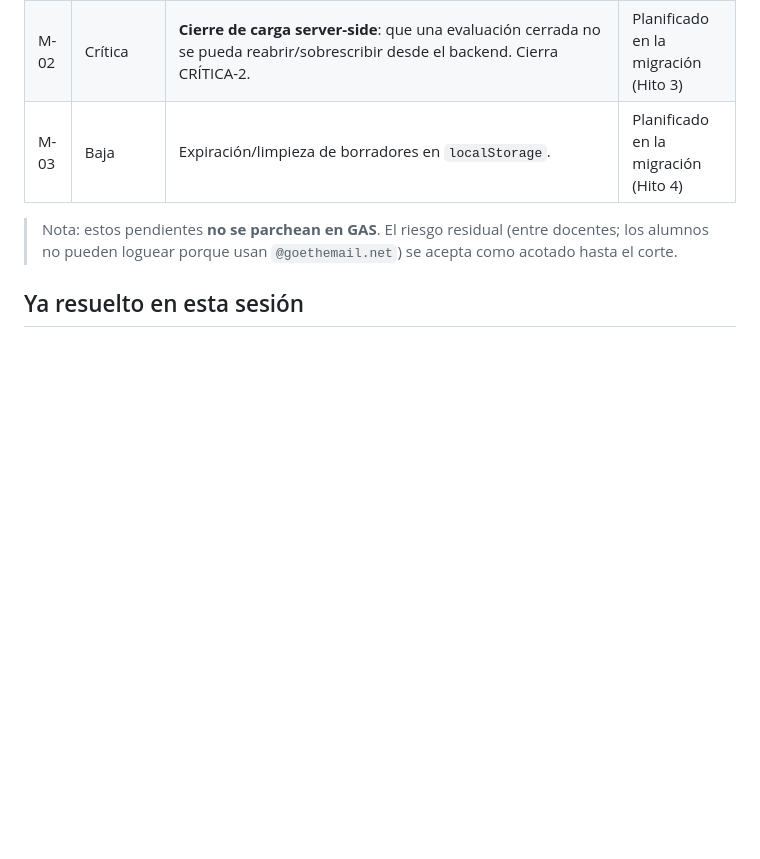
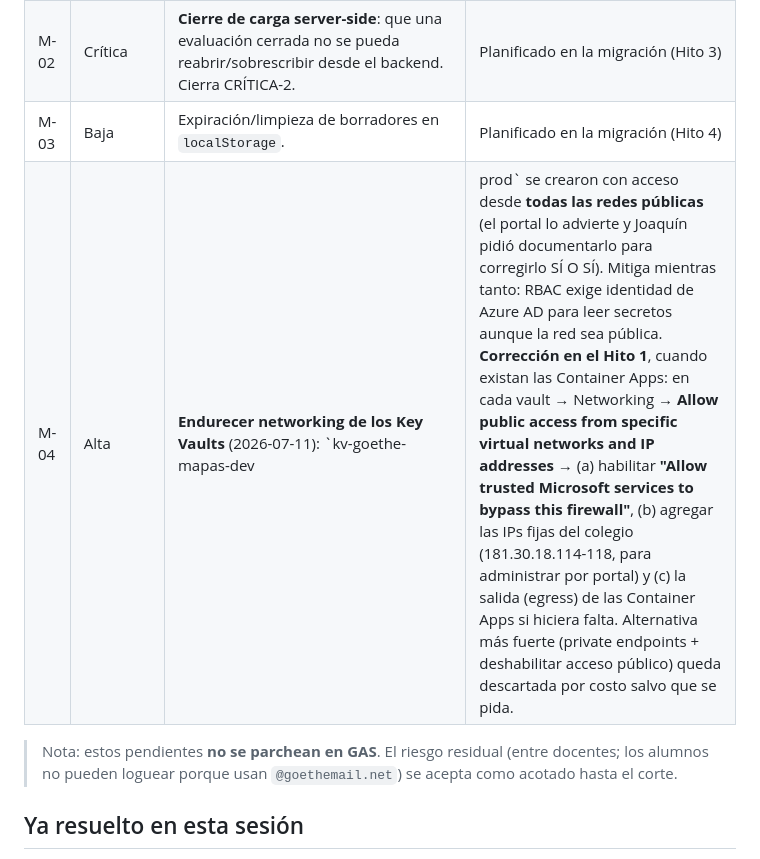
Before and after one commit to servicios-goethe/goethe-carga-notas, a Markdown page: docs/PLAN_MEJORAS.md, the part around the change. Rendered like a GitHub page; blank space fills up the shorter version.

Commit message:
Hito 0: KVs creados, cliente OAuth nuevo (no reusar el de GAS), M-04 networking KV

```diff
--- a/docs/PLAN_MEJORAS.md
+++ b/docs/PLAN_MEJORAS.md
@@ -22,6 +22,7 @@ construye **en paralelo** en Azure y, cuando esté listo, se apaga todo lo viejo
 | M-01 | Alta | **Autorización por curso** (relación docente↔curso↔alumno): que cada docente solo vea y cargue **sus** cursos autorizados. Hoy cualquier docente ve cualquier curso. **En algún momento —Claude decide cuándo, según cómo avance la migración— puede convenir introducir la lectura de esa tabla de relación**; el lugar natural es el sistema nuevo (Hito 2 `DocentesAsignaciones` + Hito 3 auth por endpoint del [plan](PLAN_MIGRACION_AZURE.md)). Cierra ALTA-1 de la auditoría. | Planificado en la migración |
 | M-02 | Crítica | **Cierre de carga server-side**: que una evaluación cerrada no se pueda reabrir/sobrescribir desde el backend. Cierra CRÍTICA-2. | Planificado en la migración (Hito 3) |
 | M-03 | Baja | Expiración/limpieza de borradores en `localStorage`. | Planificado en la migración (Hito 4) |
+| M-04 | Alta | **Endurecer networking de los Key Vaults** (2026-07-11): `kv-goethe-mapas-dev|prod` se crearon con acceso desde **todas las redes públicas** (el portal lo advierte y Joaquín pidió documentarlo para corregirlo SÍ O SÍ). Mitiga mientras tanto: RBAC exige identidad de Azure AD para leer secretos aunque la red sea pública. **Corrección en el Hito 1**, cuando existan las Container Apps: en cada vault → Networking → **Allow public access from specific virtual networks and IP addresses** → (a) habilitar **"Allow trusted Microsoft services to bypass this firewall"**, (b) agregar las IPs fijas del colegio (181.30.18.114-118, para administrar por portal) y (c) la salida (egress) de las Container Apps si hiciera falta. Alternativa más fuerte (private endpoints + deshabilitar acceso público) queda descartada por costo salvo que se pida. | **Pendiente — se ejecuta en Hito 1** |
 
 > Nota: estos pendientes **no se parchean en GAS**. El riesgo residual (entre
 > docentes; los alumnos no pueden loguear porque usan `@goethemail.net`) se
```
Also changed, not shown: docs/PLAN_MIGRACION_AZURE.md (+11 -6 lines).
